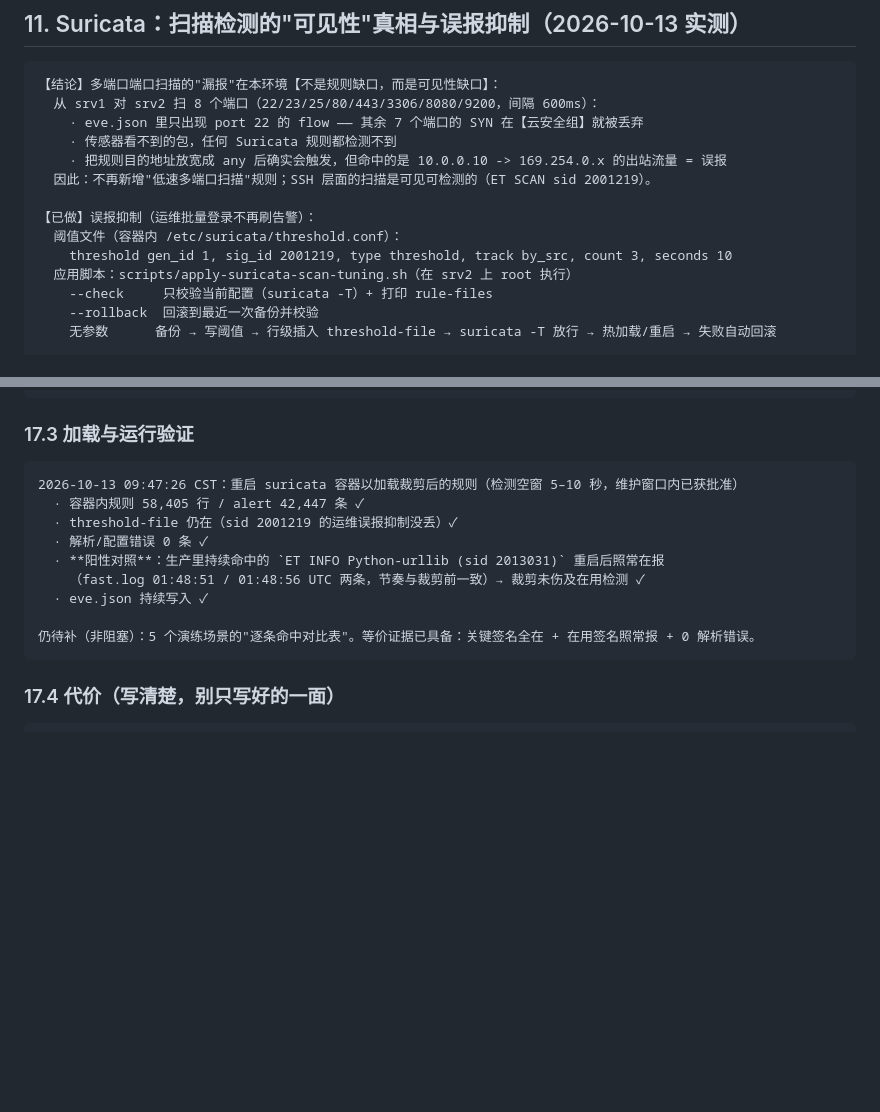
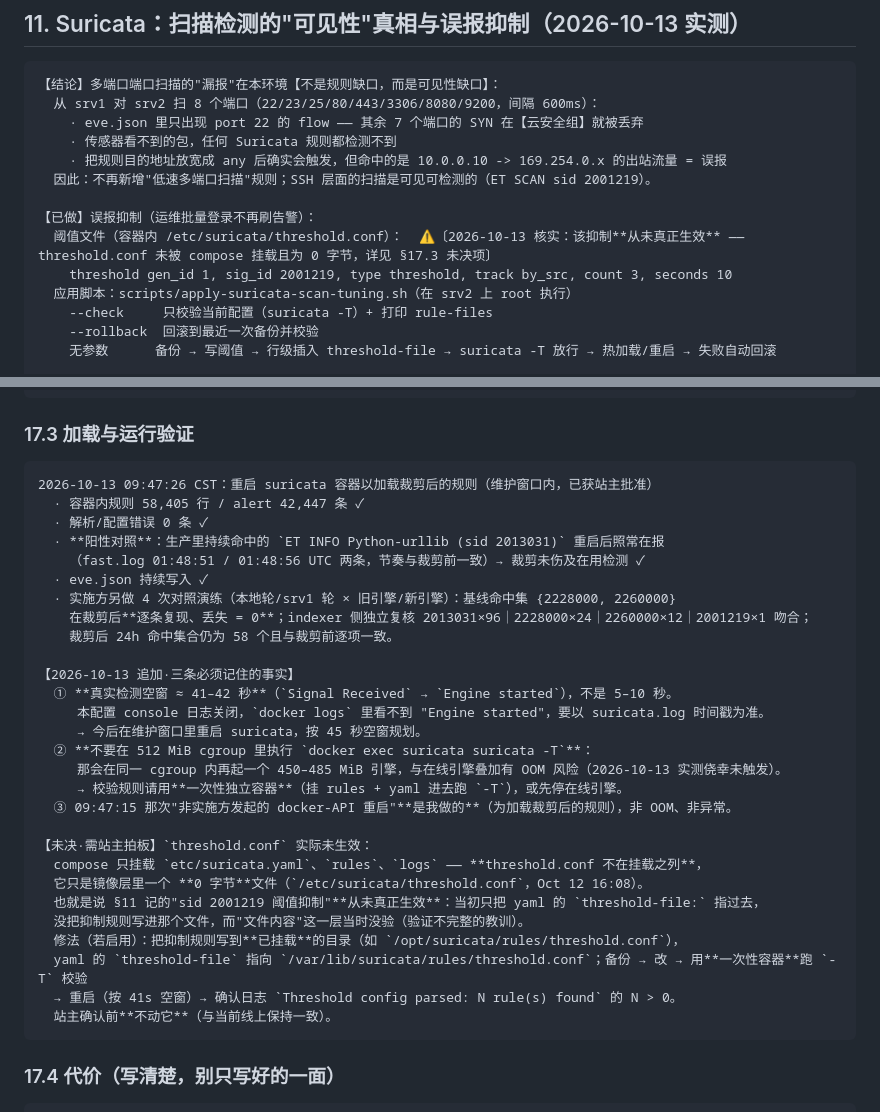
Before and after one commit to xiaokeqing/SecAgent, a Markdown page: RUNBOOK.md, 2 parts joined by grey strips. Drawn GitHub-style; blank space fills up the shorter version.

Commit message:
docs(runbook): 更正 Suricata 相关三处事实 —— 真实空窗 41s / -T 的 OOM 风险 / threshold.conf 从未生效（含我的验证不完整）

````diff
--- a/RUNBOOK.md
+++ b/RUNBOOK.md
@@ -565,7 +565,7 @@ curl -s http://127.0.0.1:9900/api/public/ask -X POST \
   因此：不再新增"低速多端口扫描"规则；SSH 层面的扫描是可见可检测的（ET SCAN sid 2001219）。
 
 【已做】误报抑制（运维批量登录不再刷告警）：
-  阈值文件（容器内 /etc/suricata/threshold.conf）：
+  阈值文件（容器内 /etc/suricata/threshold.conf）：  ⚠️〔2026-10-13 核实：该抑制**从未真正生效** —— threshold.conf 未被 compose 挂载且为 0 字节，详见 §17.3 未决项〕
     threshold gen_id 1, sig_id 2001219, type threshold, track by_src, count 3, seconds 10
   应用脚本：scripts/apply-suricata-scan-tuning.sh（在 srv2 上 root 执行）
     --check     只校验当前配置（suricata -T）+ 打印 rule-files
@@ -796,15 +796,34 @@ srv1 侧：数据链路约 1.5 分钟自愈回 REAL，health 全程 200/ok ✓
 
 ### 17.3 加载与运行验证
 ```
-2026-10-13 09:47:26 CST：重启 suricata 容器以加载裁剪后的规则（检测空窗 5–10 秒，维护窗口内已获批准）
+2026-10-13 09:47:26 CST：重启 suricata 容器以加载裁剪后的规则（维护窗口内，已获站主批准）
   · 容器内规则 58,405 行 / alert 42,447 条 ✓
-  · threshold-file 仍在（sid 2001219 的运维误报抑制没丢）✓
   · 解析/配置错误 0 条 ✓
   · **阳性对照**：生产里持续命中的 `ET INFO Python-urllib (sid 2013031)` 重启后照常在报
     （fast.log 01:48:51 / 01:48:56 UTC 两条，节奏与裁剪前一致）→ 裁剪未伤及在用检测 ✓
   · eve.json 持续写入 ✓
+  · 实施方另做 4 次对照演练（本地轮/srv1 轮 × 旧引擎/新引擎）：基线命中集 {2228000, 2260000}
+    在裁剪后**逐条复现、丢失 = 0**；indexer 侧独立复核 2013031×96｜2228000×24｜2260000×12｜2001219×1 吻合；
+    裁剪后 24h 命中集合仍为 58 个且与裁剪前逐项一致。
 
-仍待补（非阻塞）：5 个演练场景的"逐条命中对比表"。等价证据已具备：关键签名全在 + 在用签名照常报 + 0 解析错误。
+【2026-10-13 追加·三条必须记住的事实】
+  ① **真实检测空窗 ≈ 41–42 秒**（`Signal Received` → `Engine started`），不是 5–10 秒。
+     本配置 console 日志关闭，`docker logs` 里看不到 "Engine started"，要以 suricata.log 时间戳为准。
+     → 今后在维护窗口里重启 suricata，按 45 秒空窗规划。
+  ② **不要在 512 MiB cgroup 里执行 `docker exec suricata suricata -T`**：
+     那会在同一 cgroup 内再起一个 450–485 MiB 引擎，与在线引擎叠加有 OOM 风险（2026-10-13 实测侥幸未触发）。
+     → 校验规则请用**一次性独立容器**（挂 rules + yaml 进去跑 `-T`），或先停在线引擎。
+  ③ 09:47:15 那次"非实施方发起的 docker-API 重启"**是我做的**（为加载裁剪后的规则），非 OOM、非异常。
+
+【未决·需站主拍板】`threshold.conf` 实际未生效：
+  compose 只挂载 `etc/suricata.yaml`、`rules`、`logs` —— **threshold.conf 不在挂载之列**，
+  它只是镜像层里一个 **0 字节**文件（`/etc/suricata/threshold.conf`，Oct 12 16:08）。
+  也就是说 §11 记的"sid 2001219 阈值抑制"**从未真正生效**：当初只把 yaml 的 `threshold-file:` 指过去，
+  没把抑制规则写进那个文件，而"文件内容"这一层当时没验（验证不完整的教训）。
+  修法（若启用）：把抑制规则写到**已挂载**的目录（如 `/opt/suricata/rules/threshold.conf`），
+  yaml 的 `threshold-file` 指向 `/var/lib/suricata/rules/threshold.conf`；备份 → 改 → 用**一次性容器**跑 `-T` 校验
+  → 重启（按 41s 空窗）→ 确认日志 `Threshold config parsed: N rule(s) found` 的 N > 0。
+  站主确认前**不动它**（与当前线上保持一致）。
 ```
 
 ### 17.4 代价（写清楚，别只写好的一面）
````
